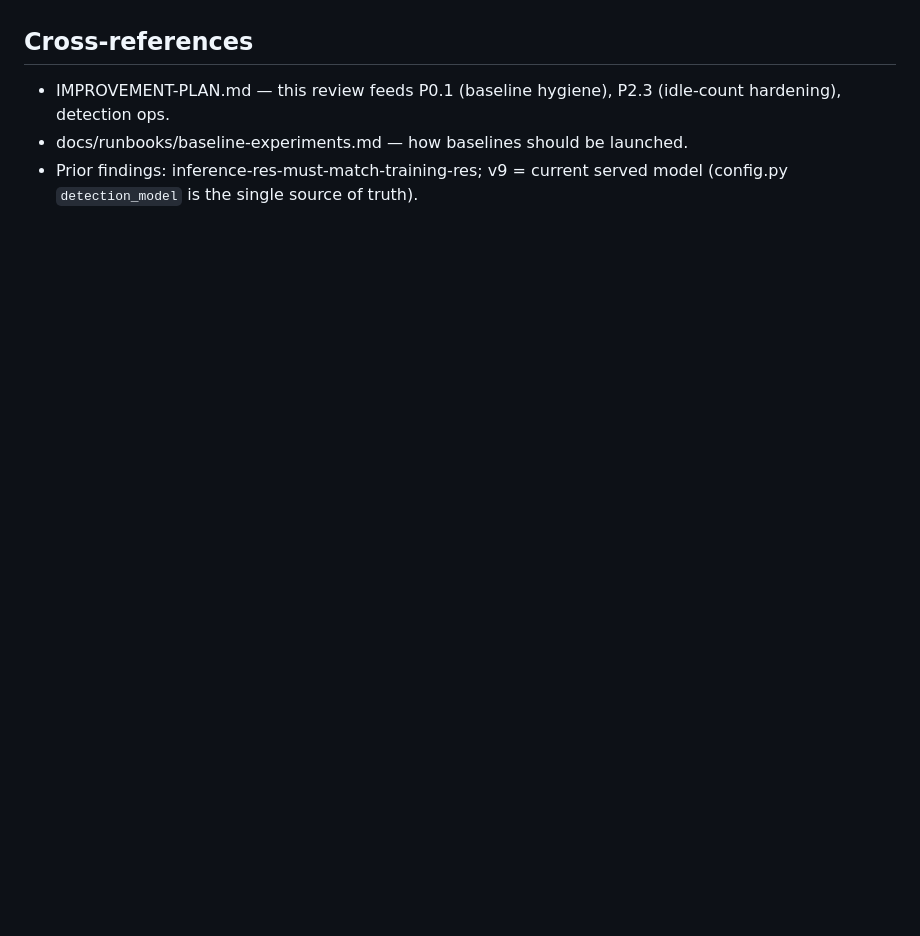
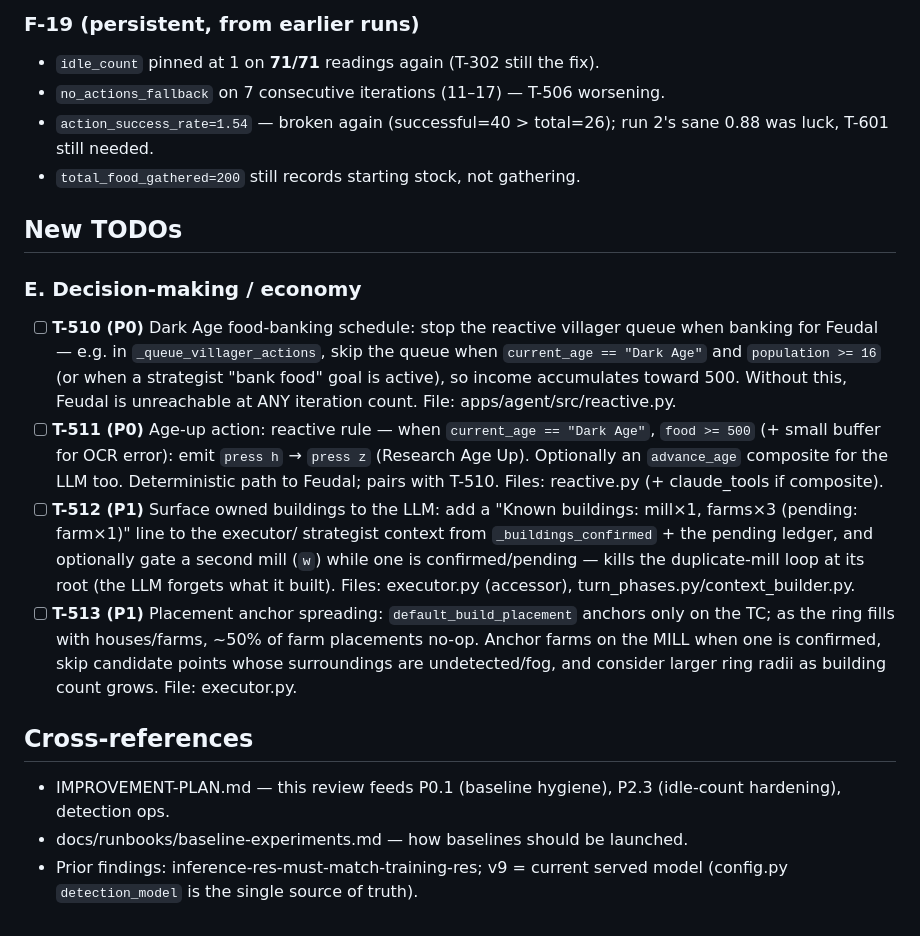
Before and after one commit to dobosmarton/aoe2-agent, a Markdown page: docs/run-reviews/2026-07-11-run1.md, the part around one of its changes. Rendered like a GitHub page; blank space fills up the shorter version.

```diff
--- a/docs/run-reviews/2026-07-11-run1.md
+++ b/docs/run-reviews/2026-07-11-run1.md
@@ -365,3 +421,36 @@ remains the path to actually reading 7/8-idle correctly.
+### F-19 (persistent, from earlier runs)
+- `idle_count` pinned at 1 on **71/71** readings again (T-302 still the fix).
+- `no_actions_fallback` on 7 consecutive iterations (11–17) — T-506 worsening.
+- `action_success_rate=1.54` — broken again (successful=40 > total=26); run 2's
+  sane 0.88 was luck, T-601 still needed.
+- `total_food_gathered=200` still records starting stock, not gathering.
+
+## New TODOs
+
+### E. Decision-making / economy
+- [ ] **T-510 (P0)** Dark Age food-banking schedule: stop the reactive villager
+      queue when banking for Feudal — e.g. in `_queue_villager_actions`, skip
+      the queue when `current_age == "Dark Age"` and `population >= 16` (or
+      when a strategist "bank food" goal is active), so income accumulates
+      toward 500. Without this, Feudal is unreachable at ANY iteration count.
+      File: apps/agent/src/reactive.py.
+- [ ] **T-511 (P0)** Age-up action: reactive rule — when `current_age ==
+      "Dark Age"`, `food >= 500` (+ small buffer for OCR error): emit
+      `press h` → `press z` (Research Age Up). Optionally an `advance_age`
+      composite for the LLM too. Deterministic path to Feudal; pairs with
+      T-510. Files: reactive.py (+ claude_tools if composite).
+- [ ] **T-512 (P1)** Surface owned buildings to the LLM: add a "Known
+      buildings: mill×1, farms×3 (pending: farm×1)" line to the executor/
+      strategist context from `_buildings_confirmed` + the pending ledger, and
+      optionally gate a second mill (`w`) while one is confirmed/pending — kills
+      the duplicate-mill loop at its root (the LLM forgets what it built).
+      Files: executor.py (accessor), turn_phases.py/context_builder.py.
+- [ ] **T-513 (P1)** Placement anchor spreading: `default_build_placement`
+      anchors only on the TC; as the ring fills with houses/farms, ~50% of farm
+      placements no-op. Anchor farms on the MILL when one is confirmed, skip
+      candidate points whose surroundings are undetected/fog, and consider
+      larger ring radii as building count grows. File: executor.py.
+
 ## Cross-references
 
 - IMPROVEMENT-PLAN.md — this review feeds P0.1 (baseline hygiene), P2.3
```
Also changed, not shown: other parts of docs/run-reviews/2026-07-11-run1.md (+56 -0 lines).
